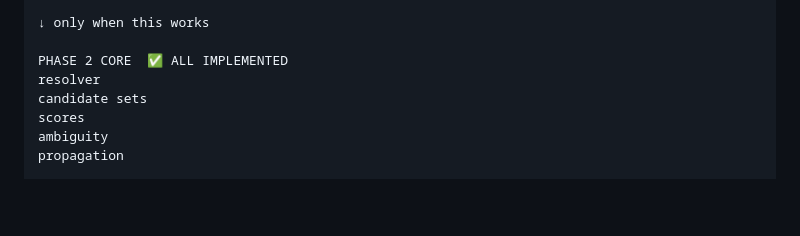
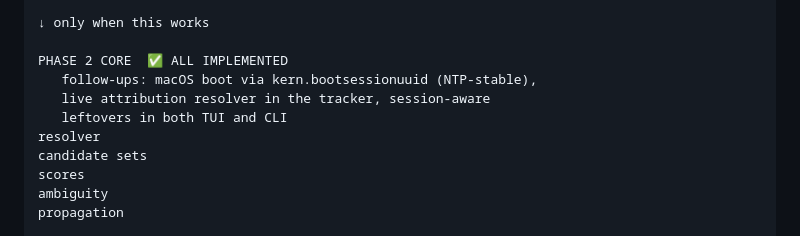
Before and after one commit to oxyplay/wyd, a Markdown page: Wyd Runtime Ownership — Core Technical Plan.md, the part around the change. GitHub-like rendering; blank space fills up the shorter version.

```diff
--- a/Wyd Runtime Ownership — Core Technical Plan.md
+++ b/Wyd Runtime Ownership — Core Technical Plan.md
@@ -50,6 +50,9 @@ restore
 ↓ only when this works
 
 PHASE 2 CORE  ✅ ALL IMPLEMENTED
+   follow-ups: macOS boot via kern.bootsessionuuid (NTP-stable),
+   live attribution resolver in the tracker, session-aware
+   leftovers in both TUI and CLI
 resolver
 candidate sets
 scores
```
Also changed, not shown: CHANGELOG.md (+3 -1 lines).
